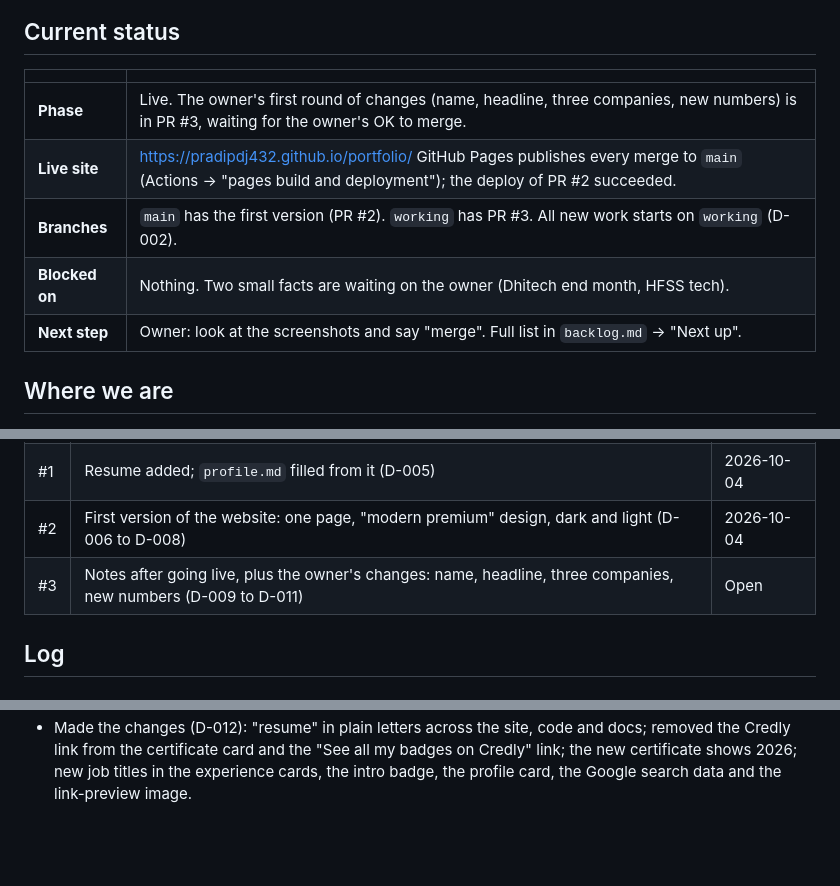
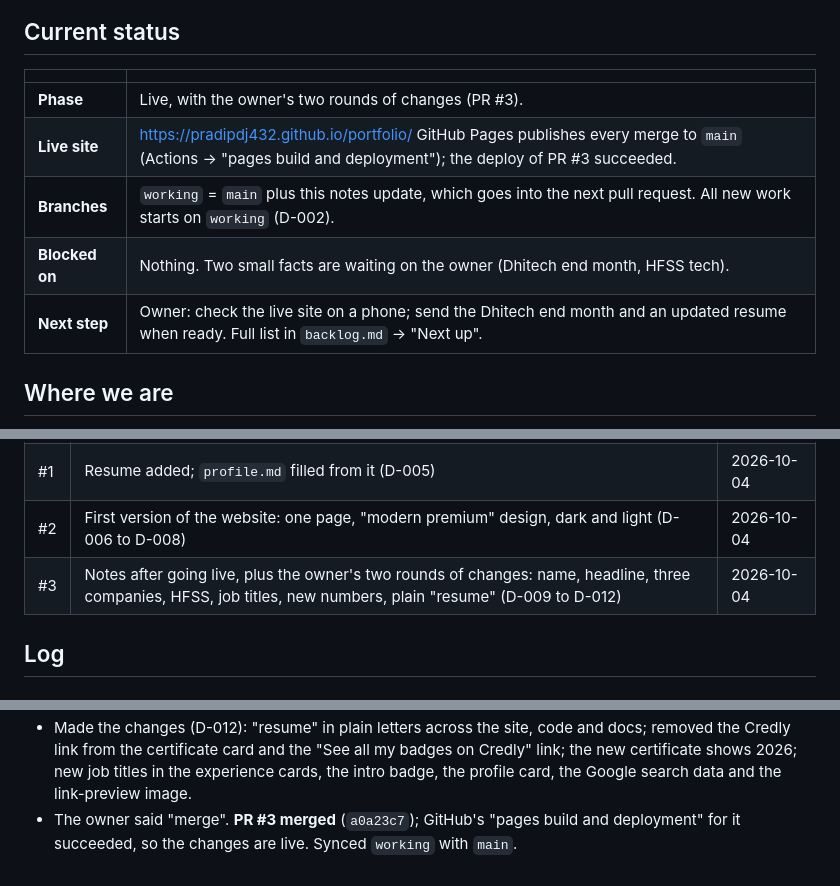
Before and after one commit to PradipDj432/portfolio, a Markdown page: progress.md, 3 parts joined by grey strips. GitHub-like rendering; blank space fills up the shorter version.

Commit message:
Record that PR #3 is merged and live
Co-Authored-By: Claude Opus 5.5 <noreply@anthropic.com>
Claude-Session: https://claude.ai/code/session_01MGrAgmVdnchySayeeVEdkf

```diff
--- a/progress.md
+++ b/progress.md
@@ -5,11 +5,11 @@ Where the project stands right now, and a dated log of what was done. Update thi
 ## Current status
 | | |
 |---|---|
-| **Phase** | Live. The owner's first round of changes (name, headline, three companies, new numbers) is in PR #3, waiting for the owner's OK to merge. |
-| **Live site** | https://pradipdj432.github.io/portfolio/ GitHub Pages publishes every merge to `main` (Actions → "pages build and deployment"); the deploy of PR #2 succeeded. |
-| **Branches** | `main` has the first version (PR #2). `working` has PR #3. All new work starts on `working` (D-002). |
+| **Phase** | Live, with the owner's two rounds of changes (PR #3). |
+| **Live site** | https://pradipdj432.github.io/portfolio/ GitHub Pages publishes every merge to `main` (Actions → "pages build and deployment"); the deploy of PR #3 succeeded. |
+| **Branches** | `working` = `main` plus this notes update, which goes into the next pull request. All new work starts on `working` (D-002). |
 | **Blocked on** | Nothing. Two small facts are waiting on the owner (Dhitech end month, HFSS tech). |
-| **Next step** | Owner: look at the screenshots and say "merge". Full list in `backlog.md` → "Next up". |
+| **Next step** | Owner: check the live site on a phone; send the Dhitech end month and an updated resume when ready. Full list in `backlog.md` → "Next up". |
 
 ## Where we are
 - **Website:** one page with intro, about, experience, projects, skills, credentials and contact. Dark by default with a light theme. "Download resume" buttons, link previews, a 404 page, and Google search data.
@@ -26,7 +26,7 @@ Where the project stands right now, and a dated log of what was done. Update thi
 | — | Setup: rules and project docs. Committed straight to `main`, because the repo was empty (D-002) | 2026-10-04 |
 | #1 | Resume added; `profile.md` filled from it (D-005) | 2026-10-04 |
 | #2 | First version of the website: one page, "modern premium" design, dark and light (D-006 to D-008) | 2026-10-04 |
-| #3 | Notes after going live, plus the owner's changes: name, headline, three companies, new numbers (D-009 to D-011) | Open |
+| #3 | Notes after going live, plus the owner's two rounds of changes: name, headline, three companies, HFSS, job titles, new numbers, plain "resume" (D-009 to D-012) | 2026-10-04 |
 
 ## Log
 
@@ -59,3 +59,4 @@ Where the project stands right now, and a dated log of what was done. Update thi
 - The owner's second round: describe HFSS from its landing page and static pages; plain "resume" instead of the accented spelling everywhere; Credly only with the phone, LinkedIn, LeetCode and email links, not in the certificates; Professional Cloud Architect earned in 2026; job titles Senior Software Architect (Eagerminds) and Senior Software Engineer (Dhitech).
 - hfss.ch is blocked here, directly and through archive sites, so its own pages were read through web search: HFSS is Helvetia Financial Services, a Zurich fintech platform for payments (SEPA, SEPA Instant, TARGET2, SWIFT), crypto exchange and wallet, digital custody, currency exchange and debit cards, with Swiss-grade security and compliance. Added that to the HFSS entry in `profile.md` and on the site.
 - Made the changes (D-012): "resume" in plain letters across the site, code and docs; removed the Credly link from the certificate card and the "See all my badges on Credly" link; the new certificate shows 2026; new job titles in the experience cards, the intro badge, the profile card, the Google search data and the link-preview image.
+- The owner said "merge". **PR #3 merged** (`a0a23c7`); GitHub's "pages build and deployment" for it succeeded, so the changes are live. Synced `working` with `main`.
```
Also changed, not shown: backlog.md (+2 -2 lines).
